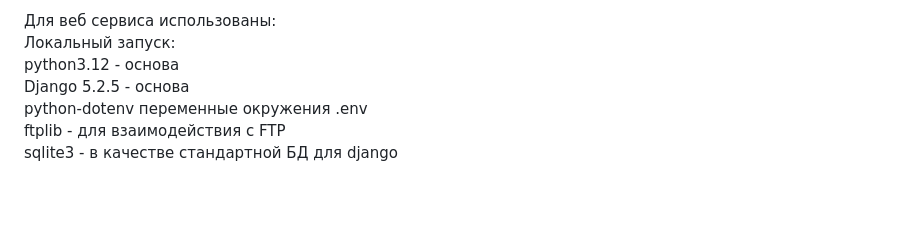
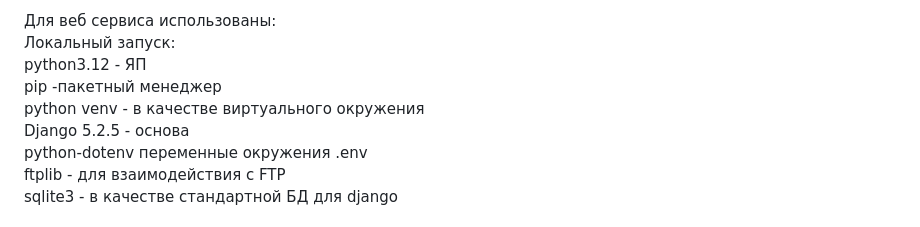
Before and after one commit to ant4p/input_ip_and_upload_file_to_ftp, a Markdown page: README.md, the part around the change. GitHub-like rendering; blank space fills up the shorter version.

```diff
--- a/README.md
+++ b/README.md
@@ -52,7 +52,9 @@ ALLOWED_HOST, SCRF_SUBDOMAIN=*. - доменное имя<br/>
 
 Для веб сервиса использованы:<br/>
 Локальный запуск:<br/>
-python3.12 - основа<br/>
+python3.12 - ЯП<br/>
+pip -пакетный менеджер<br/>
+python venv - в качестве виртуального окружения<br/>
 Django 5.2.5 - основа<br/>
 python-dotenv переменные окружения .env<br/>
 ftplib - для взаимодействия с FTP<br/>
```
